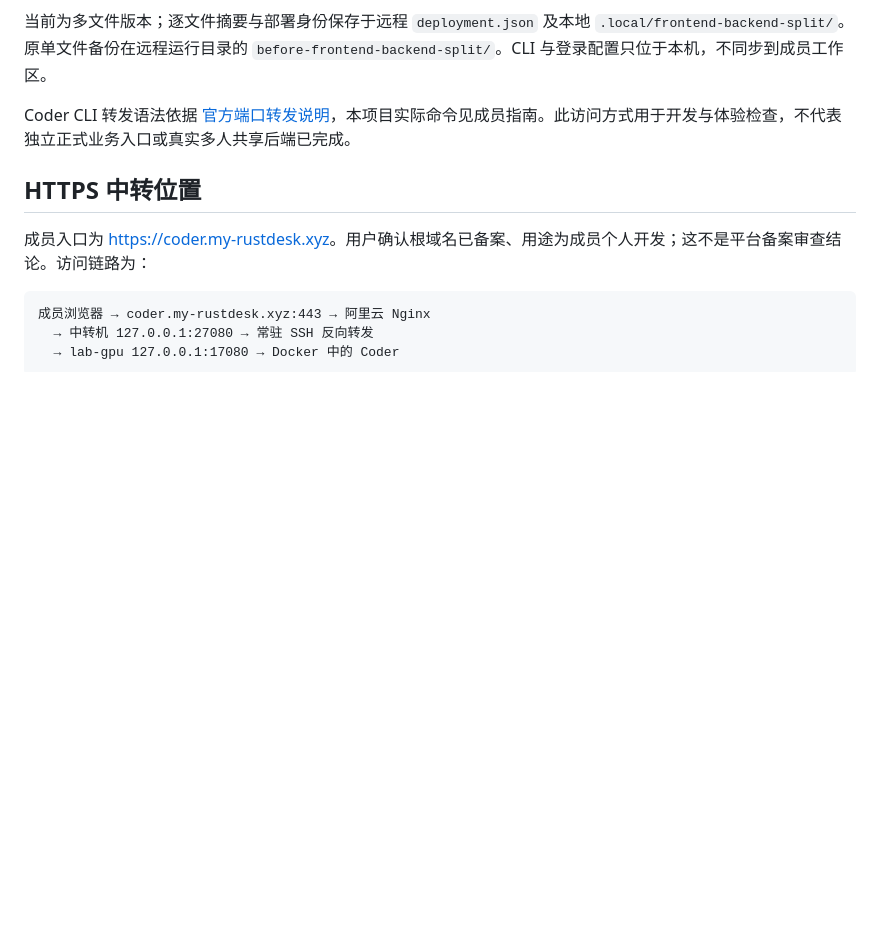
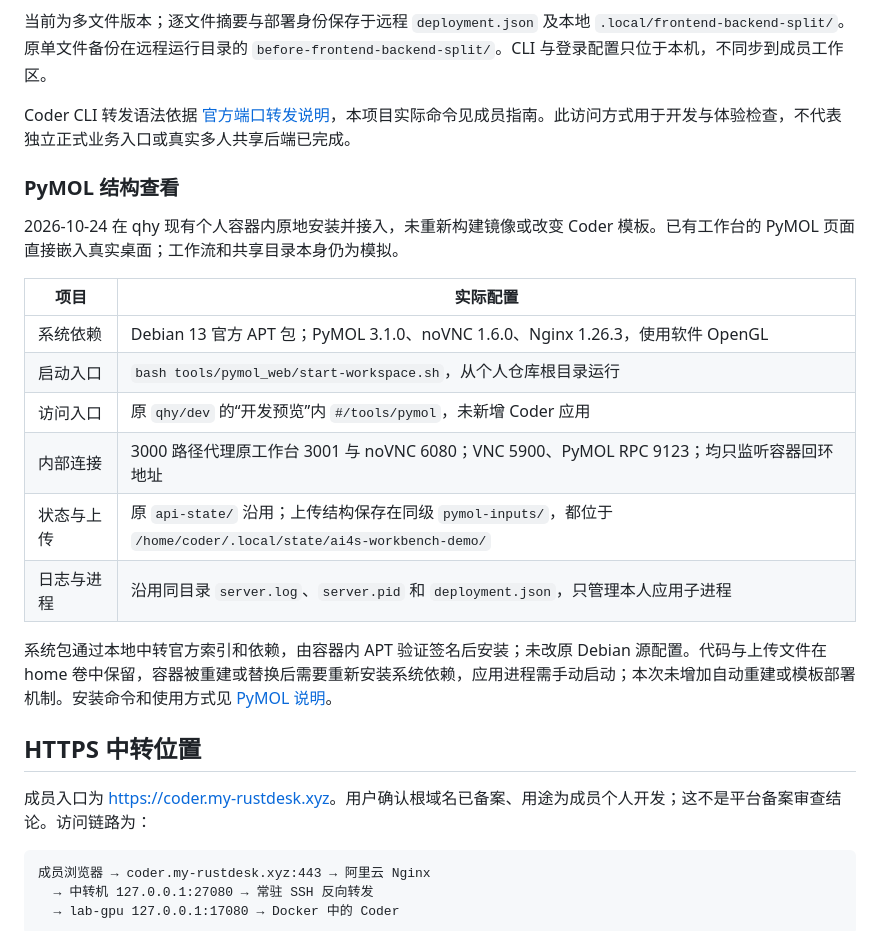
Before and after one commit to QUHONGYE-gif/ai4s-workspace, a Markdown page: docs/environment.md, the part around the change. Rendered like a GitHub page; blank space fills up the shorter version.

Commit message:
docs: 记录原工作区 PyMOL 接入与真实页面验收

```diff
--- a/docs/environment.md
+++ b/docs/environment.md
@@ -110,6 +110,21 @@ Coder 控制面通过 Docker socket 创建工作区；已核对 Docker Desktop V
 
 Coder CLI 转发语法依据 [官方端口转发说明](https://coder.com/docs/reference/cli/port-forward)，本项目实际命令见成员指南。此访问方式用于开发与体验检查，不代表独立正式业务入口或真实多人共享后端已完成。
 
+### PyMOL 结构查看
+
+2026-10-24 在 qhy 现有个人容器内原地安装并接入，未重新构建镜像或改变 Coder 模板。已有工作台的 PyMOL 页面直接嵌入真实桌面；工作流和共享目录本身仍为模拟。
+
+| 项目 | 实际配置 |
+| --- | --- |
+| 系统依赖 | Debian 13 官方 APT 包；PyMOL 3.1.0、noVNC 1.6.0、Nginx 1.26.3，使用软件 OpenGL |
+| 启动入口 | `bash tools/pymol_web/start-workspace.sh`，从个人仓库根目录运行 |
+| 访问入口 | 原 `qhy/dev` 的“开发预览”内 `#/tools/pymol`，未新增 Coder 应用 |
+| 内部连接 | 3000 路径代理原工作台 3001 与 noVNC 6080；VNC 5900、PyMOL RPC 9123；均只监听容器回环地址 |
+| 状态与上传 | 原 `api-state/` 沿用；上传结构保存在同级 `pymol-inputs/`，都位于 `/home/coder/.local/state/ai4s-workbench-demo/` |
+| 日志与进程 | 沿用同目录 `server.log`、`server.pid` 和 `deployment.json`，只管理本人应用子进程 |
+
+系统包通过本地中转官方索引和依赖，由容器内 APT 验证签名后安装；未改原 Debian 源配置。代码与上传文件在 home 卷中保留，容器被重建或替换后需要重新安装系统依赖，应用进程需手动启动；本次未增加自动重建或模板部署机制。安装命令和使用方式见 [PyMOL 说明](../tools/pymol_web/README.md)。
+
 ## HTTPS 中转位置
 
 成员入口为 [https://coder.my-rustdesk.xyz](https://coder.my-rustdesk.xyz)。用户确认根域名已备案、用途为成员个人开发；这不是平台备案审查结论。访问链路为：
```
Also changed, not shown: docs/status.md (+7 -0 lines).
